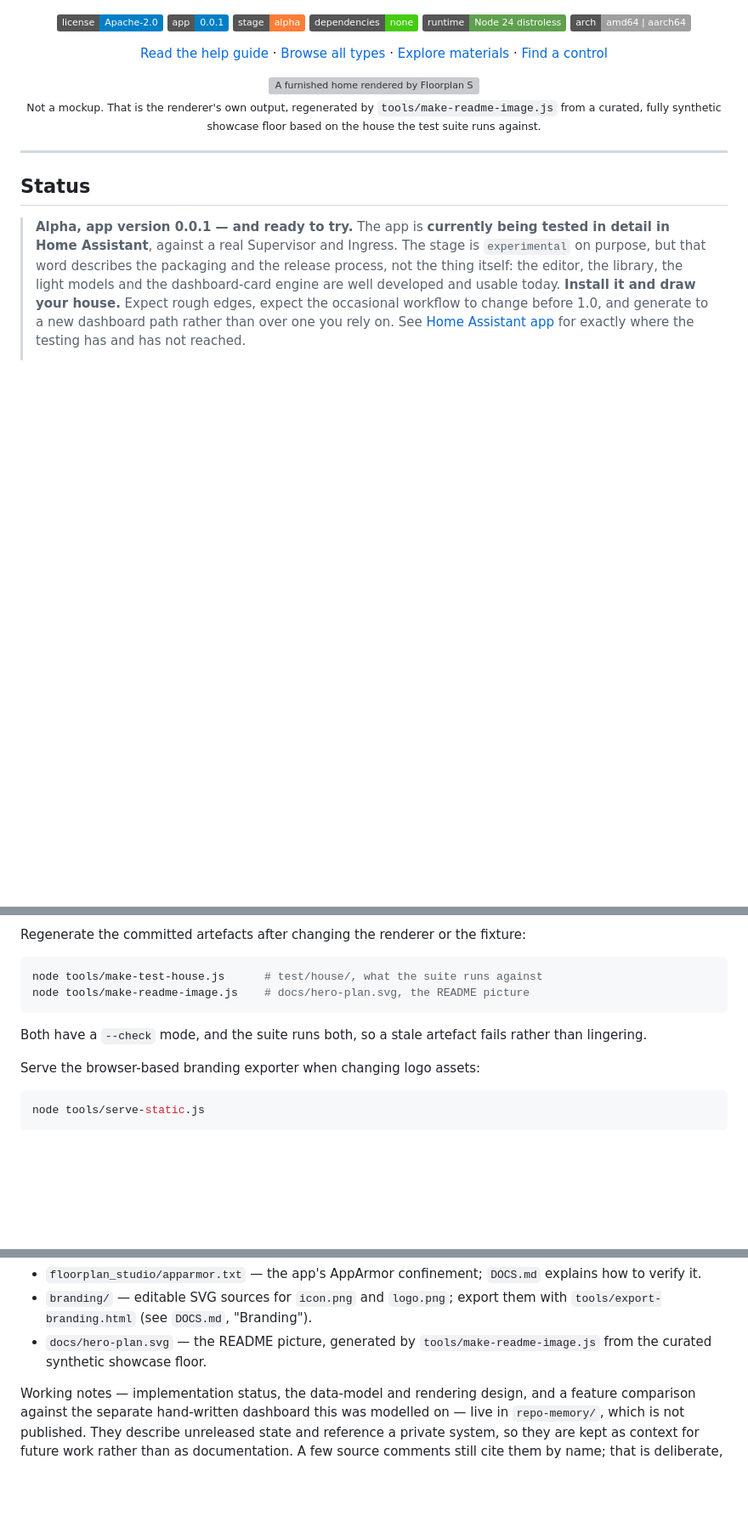
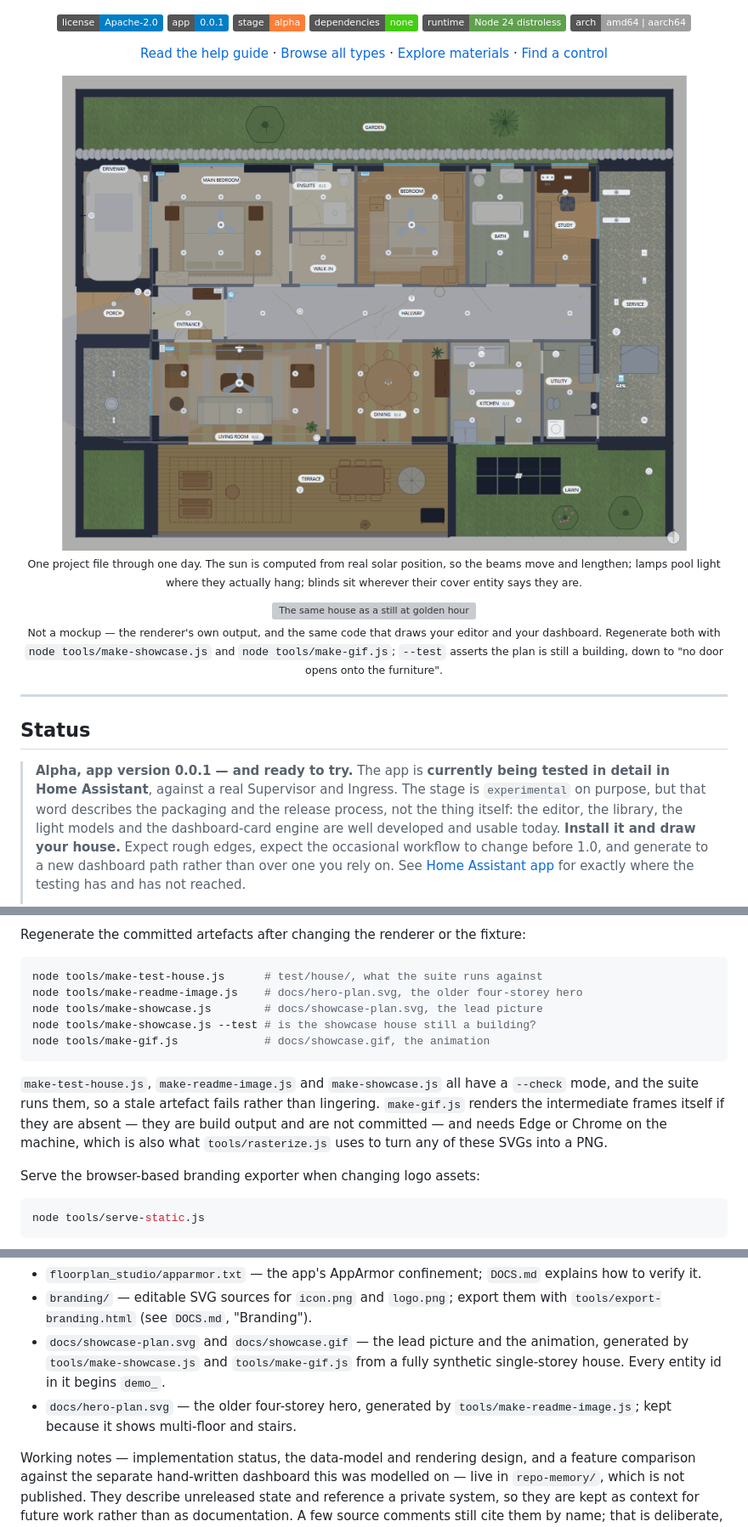
Before and after one commit to bitloomai/floorplan-studio, a Markdown page: README.md, 3 parts joined by grey strips. Shown at 85% size. GitHub-like rendering; badges without logos; blank space fills up the shorter version; grey boxes are pictures that could not be loaded.

Commit message:
Lead the README with the animation, not the old hero
The help site already showed the new house and the day loop; the README still
opened on the four-storey composition, which is the one place most people will
ever look. GitHub animates a GIF in an img, so the animation goes first and
the golden-hour still sits under it.

Also records the new commands where somebody changing the renderer will
actually read them: README's regeneration block and CONTRIBUTING's "as
applicable" list, including that `make-showcase.js --test` is what keeps the
plan a building and that `make-gif.js` needs a browser and writes its frames
into the gitignored docs/frames/.

````diff
--- a/README.md
+++ b/README.md
@@ -22,11 +22,19 @@ same renderer — not a design tool that exports to something else.
 [Explore materials](https://bitloomai.github.io/floorplan-studio/materials.html#material-gallery) ·
 [Find a control](https://bitloomai.github.io/floorplan-studio/navigation.html)
 
-<img src="./docs/hero-plan.svg" alt="A furnished home rendered by Floorplan Studio: living room, kitchen and dining room, bedroom and studio with multiple floor materials, live light counts, warm lamp pools, a ceiling fan, sensors and plan-view furniture." width="860">
+<img src="./docs/showcase.gif" alt="A single-storey house animated through one day: daylight sweeps across the floor as the sun moves, lamps come on room by room, blinds change position and the ceiling fans turn." width="860">
 
-<sub>Not a mockup. That is the renderer's own output, regenerated by
-<code>tools/make-readme-image.js</code> from a curated, fully synthetic showcase
-floor based on the house the test suite runs against.</sub>
+<sub>One project file through one day. The sun is computed from real solar
+position, so the beams move and lengthen; lamps pool light where they actually
+hang; blinds sit wherever their cover entity says they are.</sub>
+
+<img src="./docs/showcase-plan.svg" alt="The same house as a still at golden hour: three bedrooms and a study on the quiet side, an open-plan living and dining room in oak chevron parquet opening onto a teak terrace, a Carrara marble hallway running the length of the plan, and a service yard with tank, inverter and solar." width="860">
+
+<sub>Not a mockup — the renderer's own output, and the same code that draws
+your editor and your dashboard. Regenerate both with
+<code>node tools/make-showcase.js</code> and <code>node tools/make-gif.js</code>;
+<code>--test</code> asserts the plan is still a building, down to "no door
+opens onto the furniture".</sub>
 
 </div>
 
@@ -477,11 +485,18 @@ Regenerate the committed artefacts after changing the renderer or the fixture:
 
 ```bash
 node tools/make-test-house.js      # test/house/, what the suite runs against
-node tools/make-readme-image.js    # docs/hero-plan.svg, the README picture
+node tools/make-readme-image.js    # docs/hero-plan.svg, the older four-storey hero
+node tools/make-showcase.js        # docs/showcase-plan.svg, the lead picture
+node tools/make-showcase.js --test # is the showcase house still a building?
+node tools/make-gif.js             # docs/showcase.gif, the animation
 ```
 
-Both have a `--check` mode, and the suite runs both, so a stale artefact fails
-rather than lingering.
+`make-test-house.js`, `make-readme-image.js` and `make-showcase.js` all have a
+`--check` mode, and the suite runs them, so a stale artefact fails rather than
+lingering. `make-gif.js` renders the intermediate frames itself if they are
+absent — they are build output and are not committed — and needs Edge or Chrome
+on the machine, which is also what `tools/rasterize.js` uses to turn any of
+these SVGs into a PNG.
 
 Serve the browser-based branding exporter when changing logo assets:
 
@@ -631,8 +646,11 @@ a Floorplan Studio version.
   verify it.
 - `branding/` — editable SVG sources for `icon.png` and `logo.png`; export them
   with `tools/export-branding.html` (see `DOCS.md`, "Branding").
-- `docs/hero-plan.svg` — the README picture, generated by
-  `tools/make-readme-image.js` from the curated synthetic showcase floor.
+- `docs/showcase-plan.svg` and `docs/showcase.gif` — the lead picture and the
+  animation, generated by `tools/make-showcase.js` and `tools/make-gif.js` from
+  a fully synthetic single-storey house. Every entity id in it begins `demo_`.
+- `docs/hero-plan.svg` — the older four-storey hero, generated by
+  `tools/make-readme-image.js`; kept because it shows multi-floor and stairs.
 
 Working notes — implementation status, the data-model and rendering design, and
 a feature comparison against the separate hand-written dashboard this was
````
Also changed, not shown: CONTRIBUTING.md (+17 -5 lines).
